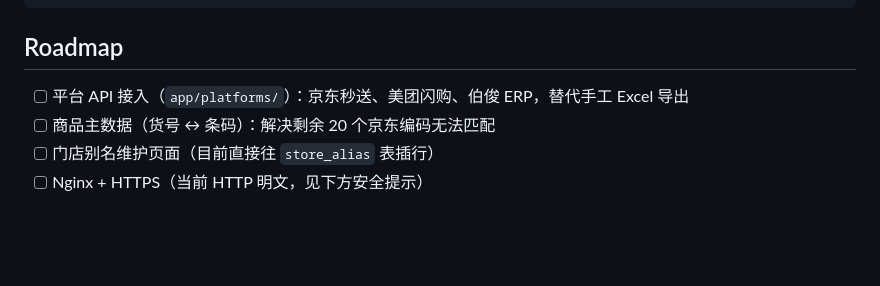
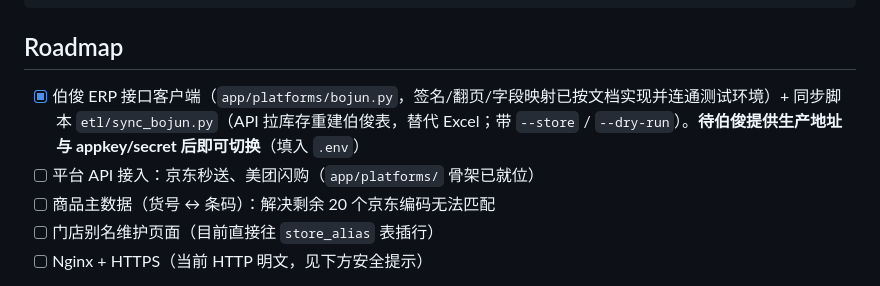
Before and after one commit to sky-carry/china-marketing-retail, a Markdown page: README.md, the part around the change. GitHub-like rendering; blank space fills up the shorter version.

Commit message:
feat: 接入伯俊 ERP 标准接口（库存查询）
- app/platforms/bojun.py: 签名鉴权（MD5(secret+参数字典序+secret) 大写，
  已按文档示例校验）、storage.query 分页拉取、字段映射
  （实际返回为 cstoreCode/mproductName 小写前缀形态，与文档不一致，双写法兼容）
- etl/sync_bojun.py: API 拉全量库存重建 bojun_offline_inventory
  （新增 barcode/store_code 列）+ 重建核对视图，支持 --store/--dry-run
- config: 伯俊 BOJUN_BASE_URL/APPKEY/SECRET 配置；.env 加载敏感配置（不入 git）
- 已连通测试环境验证全链路（20 万条测试数据、分页、店仓过滤）；
  生产地址与凭证到位后填 .env 即可切换

Co-Authored-By: Claude Fable 5 <noreply@anthropic.com>

```diff
--- a/README.md
+++ b/README.md
@@ -75,7 +75,8 @@ docker ps | grep skg-inventory-db           # 数据库容器
 
 ## Roadmap
 
-- [ ] 平台 API 接入（`app/platforms/`）：京东秒送、美团闪购、伯俊 ERP，替代手工 Excel 导出
+- [x] 伯俊 ERP 接口客户端（`app/platforms/bojun.py`，签名/翻页/字段映射已按文档实现并连通测试环境）+ 同步脚本 `etl/sync_bojun.py`（API 拉库存重建伯俊表，替代 Excel；带 `--store` / `--dry-run`）。**待伯俊提供生产地址与 appkey/secret 后即可切换**（填入 `.env`）
+- [ ] 平台 API 接入：京东秒送、美团闪购（`app/platforms/` 骨架已就位）
 - [ ] 商品主数据（货号 ↔ 条码）：解决剩余 20 个京东编码无法匹配
 - [ ] 门店别名维护页面（目前直接往 `store_alias` 表插行）
 - [ ] Nginx + HTTPS（当前 HTTP 明文，见下方安全提示）
```
